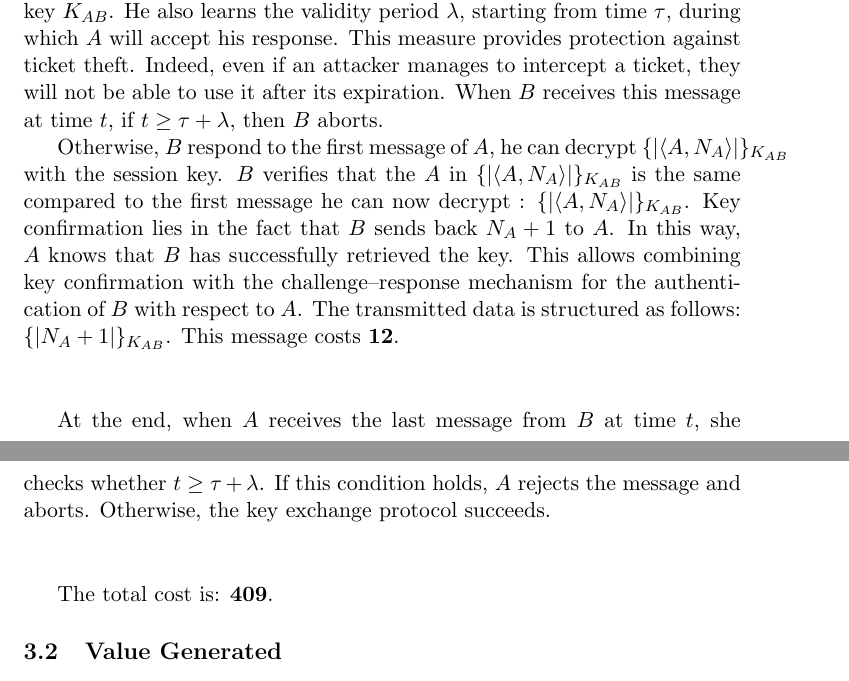
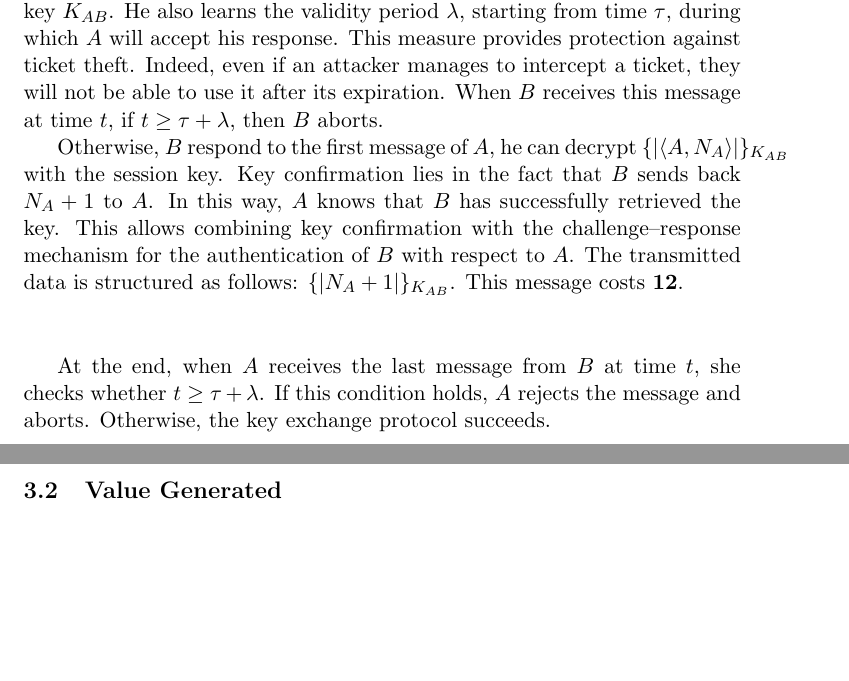
Before and after one commit to moise7000/Security-Protocols, a LaTeX document (design/main.tex, which reads design/description.tex): two parts of pages 3 and 4 of 5 before the commit and two parts of pages 3 and 4 of 4 after it, joined at a grey line, cut so that both start at the same text, the shorter picture padded with empty space. Compiled offline with pdfLaTeX.

Commit message:
Revert "Update description.tex for sender confirmation details"
This reverts commit ece97b7521372e777d151169b4f47e3dd57962b8.

```diff
--- a/design/description.tex
+++ b/design/description.tex
@@ -30,7 +30,6 @@ they will not be able to use it after its expiration. When $B$ receives this mes
 $t \geq \tau + \lambda$, then $B$ aborts.
 
 Otherwise, $B$ respond to the first message of $A$, he can decrypt $\{| \langle A, N_A \rangle |\}_{K_{AB}}$ with the session key.
-$B$ verifies that the $A$ in $\{| \langle A, N_A \rangle |\}_{K_{AB}}$ is the same compared to the first message he can now decrypt : $\{| \langle A,N_A \rangle |\}_{K_{AB}}$.
 Key confirmation lies in the fact that $B$ sends back $N_A + 1$ to $A$. In this way, $A$ knows that $B$ has successfully
 retrieved the key. This allows combining key confirmation with the challenge–response mechanism for the authentication
 of $B$ with respect to $A$. The transmitted data is structured as follows: $\{| N_A + 1|\}_{K_{AB}}$.
```
